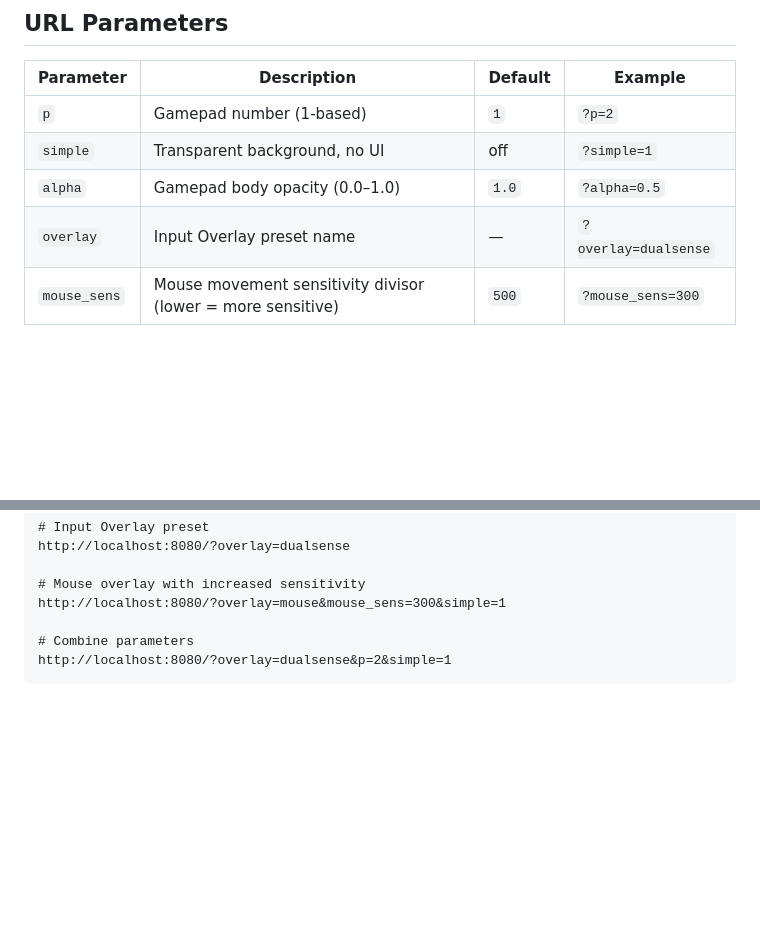
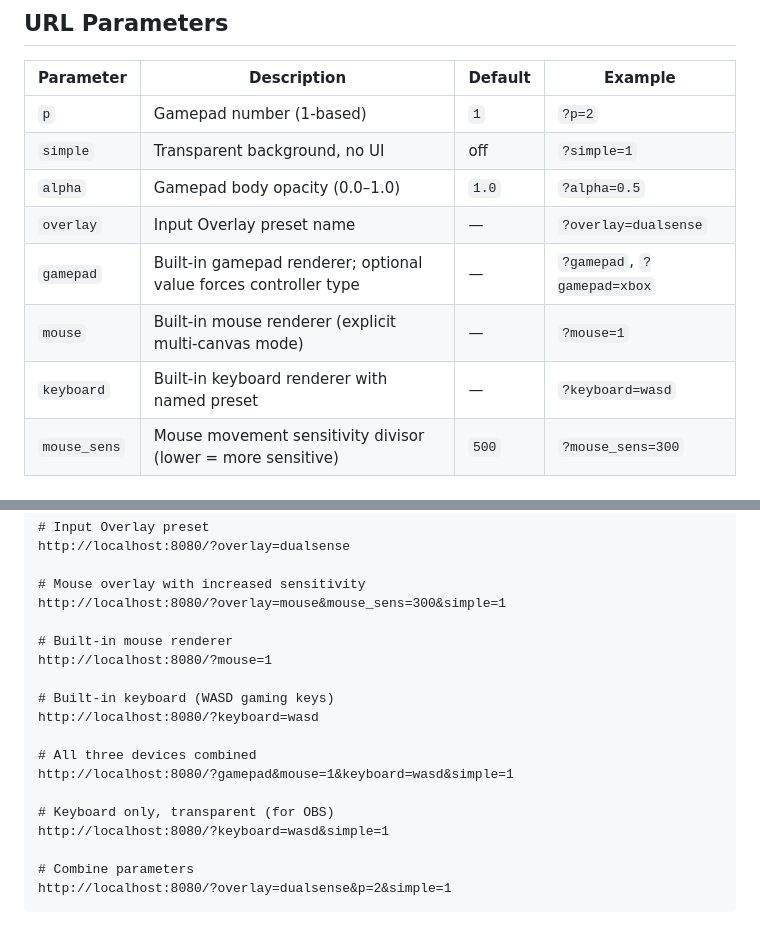
Before and after one commit to soarqin/GameControllerView, a Markdown page: README.md, 2 parts joined by grey strips. Drawn GitHub-style; blank space fills up the shorter version.

```diff
--- a/README.md
+++ b/README.md
@@ -54,6 +54,9 @@ http://localhost:8080
 | `simple` | Transparent background, no UI | off | `?simple=1` |
 | `alpha` | Gamepad body opacity (0.0–1.0) | `1.0` | `?alpha=0.5` |
 | `overlay` | Input Overlay preset name | — | `?overlay=dualsense` |
+| `gamepad` | Built-in gamepad renderer; optional value forces controller type | — | `?gamepad`, `?gamepad=xbox` |
+| `mouse` | Built-in mouse renderer (explicit multi-canvas mode) | — | `?mouse=1` |
+| `keyboard` | Built-in keyboard renderer with named preset | — | `?keyboard=wasd` |
 | `mouse_sens` | Mouse movement sensitivity divisor (lower = more sensitive) | `500` | `?mouse_sens=300` |
 
 ### Examples
@@ -76,6 +79,18 @@ http://localhost:8080/?overlay=dualsense
 
 # Mouse overlay with increased sensitivity
 http://localhost:8080/?overlay=mouse&mouse_sens=300&simple=1
+
+# Built-in mouse renderer
+http://localhost:8080/?mouse=1
+
+# Built-in keyboard (WASD gaming keys)
+http://localhost:8080/?keyboard=wasd
+
+# All three devices combined
+http://localhost:8080/?gamepad&mouse=1&keyboard=wasd&simple=1
+
+# Keyboard only, transparent (for OBS)
+http://localhost:8080/?keyboard=wasd&simple=1
 
 # Combine parameters
 http://localhost:8080/?overlay=dualsense&p=2&simple=1
```
Also changed, not shown: AGENTS.md (+52 -3 lines), CHANGELOG.md (+11 -0 lines).
